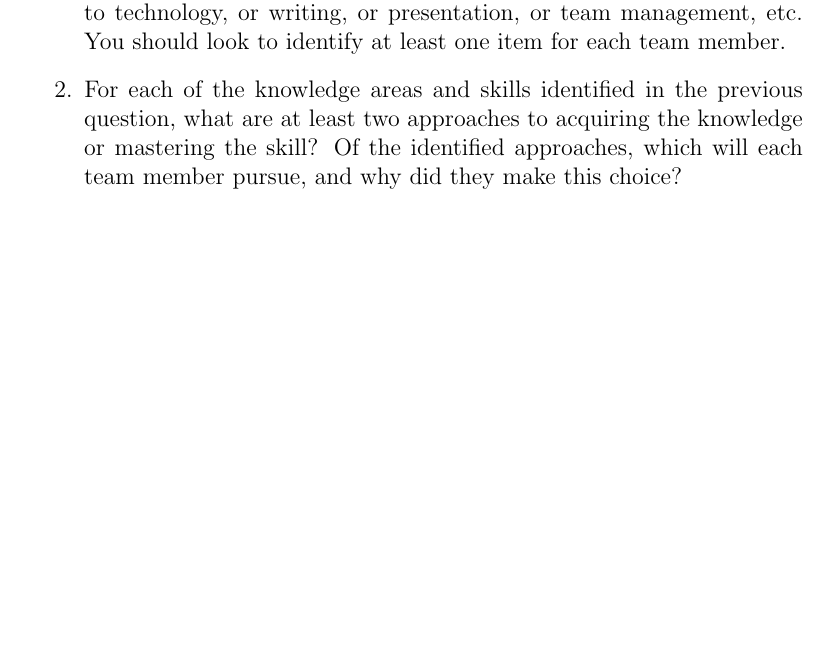
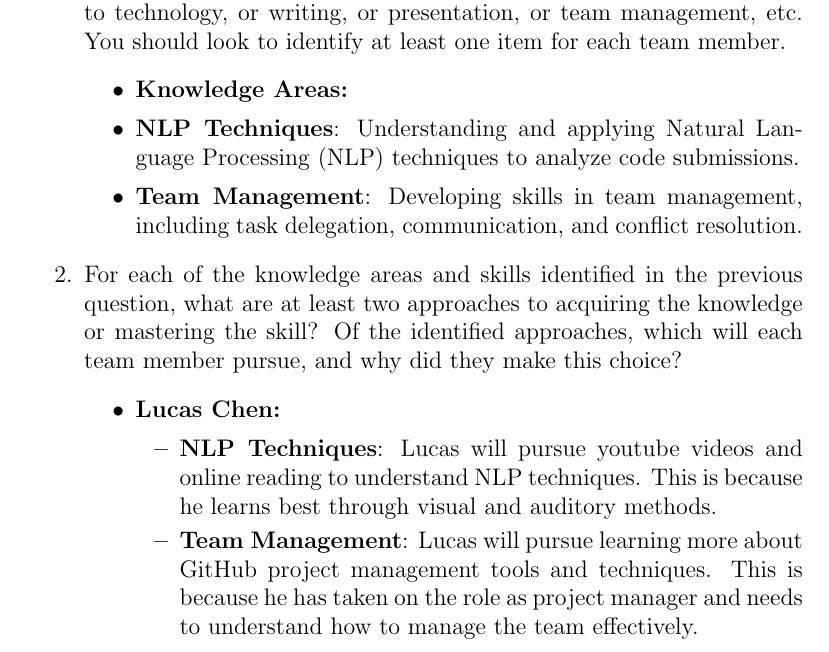
Before and after one commit to lilweege/SyntaxSentinels, a LaTeX document (docs/SRS-Volere/SRS.tex): part of page 48 of 48, cut so that both start at the same text, the shorter picture padded with empty space. Compiled offline with pdfLaTeX.

Commit message:
feat: add reflection part

```diff
--- a/docs/SRS-Volere/SRS.tex
+++ b/docs/SRS-Volere/SRS.tex
@@ -1299,10 +1299,22 @@ graduate attribute of Lifelong Learning.  Please answer the following questions:
   computer science knowledge.  Skills may be related to technology, or writing,
   or presentation, or team management, etc.  You should look to identify at
   least one item for each team member.
+    \begin{itemize}
+        \item \textbf{Knowledge Areas:}
+        \item \textbf{NLP Techniques}: Understanding and applying Natural Language Processing (NLP) techniques to analyze code submissions.
+        \item \textbf{Team Management}: Developing skills in team management, including task delegation, communication, and conflict resolution.
+    \end{itemize}
   \item For each of the knowledge areas and skills identified in the previous
   question, what are at least two approaches to acquiring the knowledge or
   mastering the skill?  Of the identified approaches, which will each team
   member pursue, and why did they make this choice?
+    \begin{itemize}
+        \item \textbf{Lucas Chen:}
+        \begin{itemize}
+            \item \textbf{NLP Techniques}: Lucas will pursue youtube videos and online reading to understand NLP techniques. This is because he learns best through visual and auditory methods.
+            \item \textbf{Team Management}: Lucas will pursue learning more about GitHub project management tools and techniques. This is because he has taken on the role as project manager and needs to understand how to manage the team effectively.
+        \end{itemize}
+    \end{itemize}
 \end{enumerate}
 
 \end{document}
```
